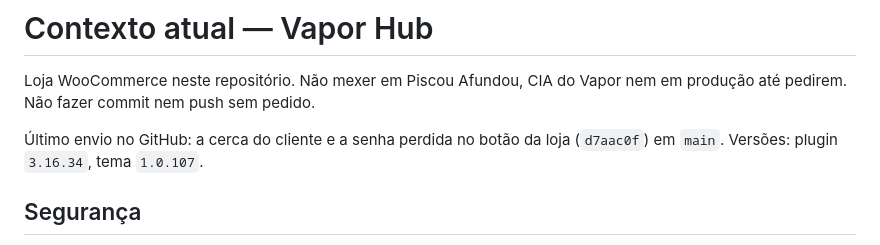
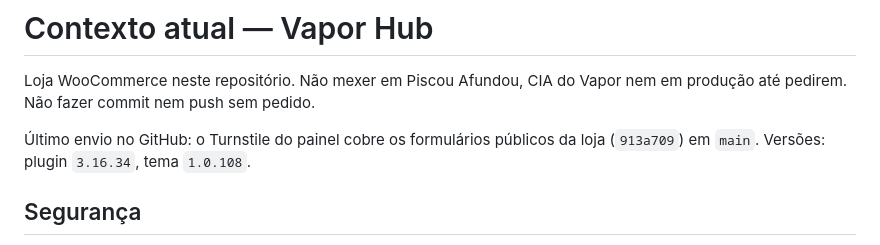
Before and after one commit to EmanoelDionisio/vaporhub, a Markdown page: .cursor/contexto.md, the part around the change. Rendered like a GitHub page.

Commit message:
docs: o contexto registra o envio desta versão

```diff
--- a/.cursor/contexto.md
+++ b/.cursor/contexto.md
@@ -2,7 +2,7 @@
 
 Loja WooCommerce neste repositório. Não mexer em Piscou Afundou, CIA do Vapor nem em produção até pedirem. Não fazer commit nem push sem pedido.
 
-Último envio no GitHub: a cerca do cliente e a senha perdida no botão da loja (`d7aac0f`) em `main`. Versões: plugin `3.16.34`, tema `1.0.107`.
+Último envio no GitHub: o Turnstile do painel cobre os formulários públicos da loja (`913a709`) em `main`. Versões: plugin `3.16.34`, tema `1.0.108`.
 
 ## Segurança
 
```
